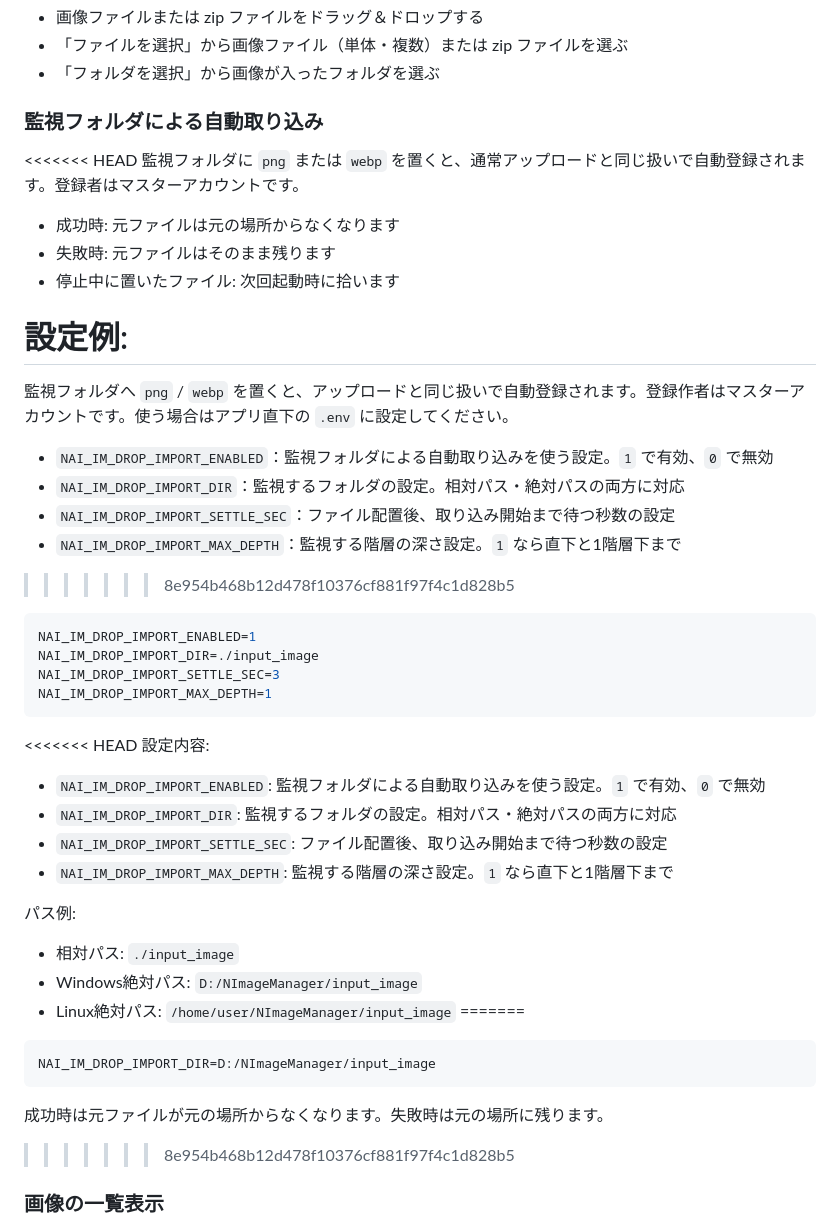
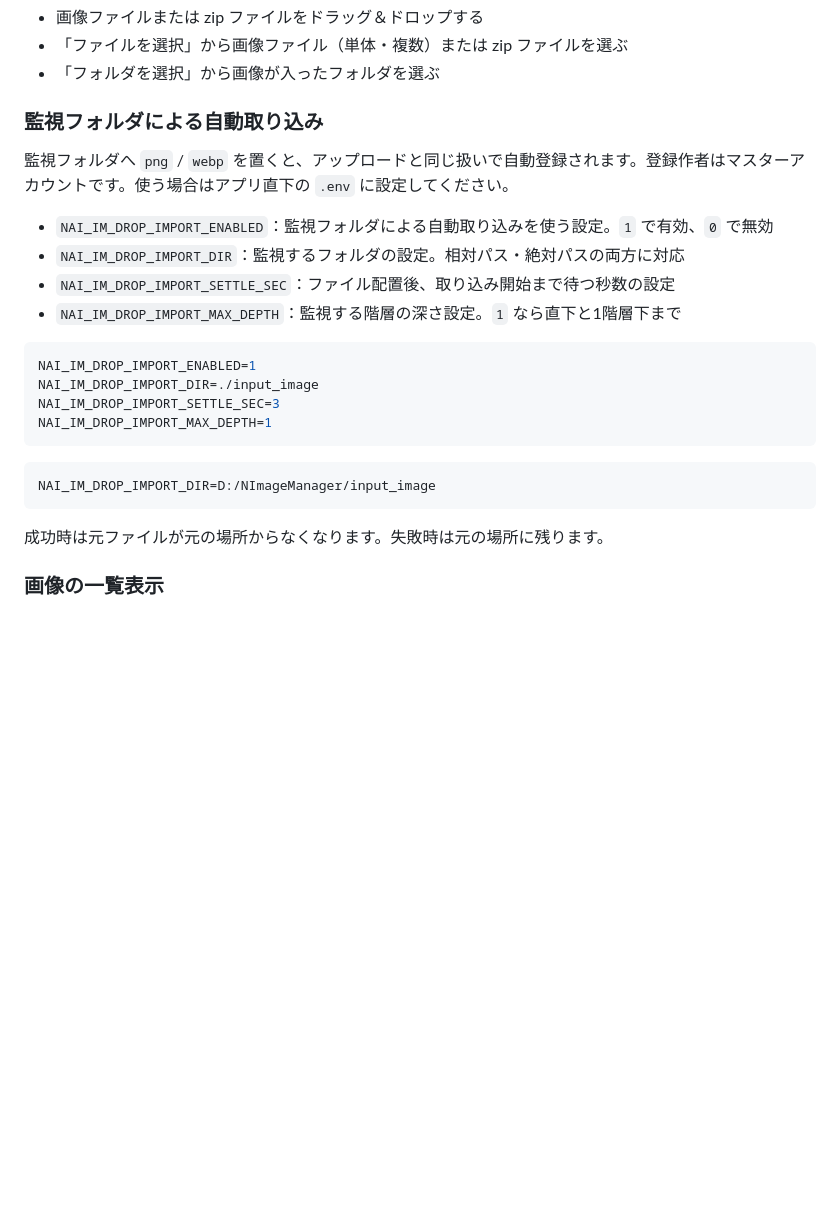
Before and after one commit to retroaegx/NImageManager, a Markdown page: README.md, the part around one of its changes. Drawn GitHub-style; blank space fills up the shorter version.

````diff
--- a/README.md
+++ b/README.md
@@ -77,22 +86,12 @@ DB/画像/派生: `server/data/`
 - 「フォルダを選択」から画像が入ったフォルダを選ぶ
 
 ### 監視フォルダによる自動取り込み
-<<<<<<< HEAD
-監視フォルダに `png` または `webp` を置くと、通常アップロードと同じ扱いで自動登録されます。登録者はマスターアカウントです。
-
-- 成功時: 元ファイルは元の場所からなくなります
-- 失敗時: 元ファイルはそのまま残ります
-- 停止中に置いたファイル: 次回起動時に拾います
-
-設定例:
-=======
 監視フォルダへ `png` / `webp` を置くと、アップロードと同じ扱いで自動登録されます。登録作者はマスターアカウントです。使う場合はアプリ直下の `.env` に設定してください。
 
 - `NAI_IM_DROP_IMPORT_ENABLED`：監視フォルダによる自動取り込みを使う設定。`1` で有効、`0` で無効
 - `NAI_IM_DROP_IMPORT_DIR`：監視するフォルダの設定。相対パス・絶対パスの両方に対応
 - `NAI_IM_DROP_IMPORT_SETTLE_SEC`：ファイル配置後、取り込み開始まで待つ秒数の設定
 - `NAI_IM_DROP_IMPORT_MAX_DEPTH`：監視する階層の深さ設定。`1` なら直下と1階層下まで
->>>>>>> 8e954b468b12d478f10376cf881f97f4c1d828b5
 
 ```env
 NAI_IM_DROP_IMPORT_ENABLED=1
@@ -101,24 +100,11 @@ NAI_IM_DROP_IMPORT_SETTLE_SEC=3
 NAI_IM_DROP_IMPORT_MAX_DEPTH=1
 ```
 
-<<<<<<< HEAD
-設定内容:
-- `NAI_IM_DROP_IMPORT_ENABLED`: 監視フォルダによる自動取り込みを使う設定。`1` で有効、`0` で無効
-- `NAI_IM_DROP_IMPORT_DIR`: 監視するフォルダの設定。相対パス・絶対パスの両方に対応
-- `NAI_IM_DROP_IMPORT_SETTLE_SEC`: ファイル配置後、取り込み開始まで待つ秒数の設定
-- `NAI_IM_DROP_IMPORT_MAX_DEPTH`: 監視する階層の深さ設定。`1` なら直下と1階層下まで
-
-パス例:
-- 相対パス: `./input_image`
-- Windows絶対パス: `D:/NImageManager/input_image`
-- Linux絶対パス: `/home/user/NImageManager/input_image`
-=======
 ```env
 NAI_IM_DROP_IMPORT_DIR=D:/NImageManager/input_image
 ```
 
 成功時は元ファイルが元の場所からなくなります。失敗時は元の場所に残ります。
->>>>>>> 8e954b468b12d478f10376cf881f97f4c1d828b5
 
 ### 画像の一覧表示
 画像を探すときはプレビュー管理画面を使います。ここでは検索条件の指定、絞り込み、並び替え、表示切り替えができます。
````
Also changed, not shown: other parts of README.md (+17 -8 lines).
